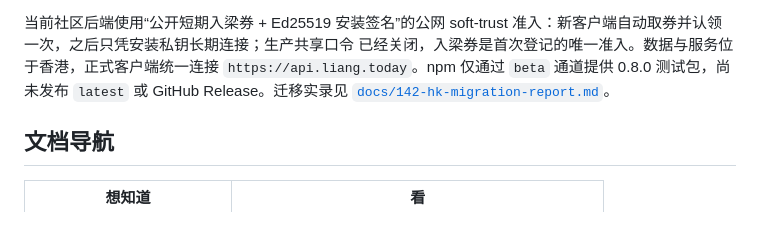
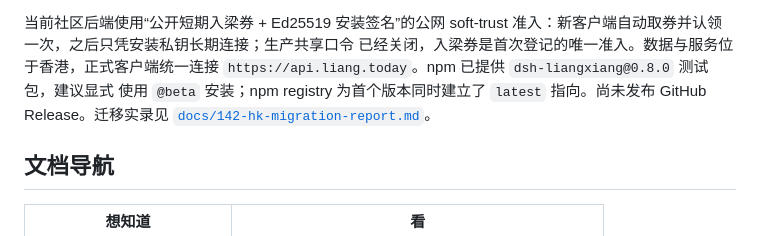
Before and after one commit to liang-today/dsh-liangxiang, a Markdown page: README.md, the part around the change. Rendered like a GitHub page.

Commit message:
docs: record npm beta publication

```diff
--- a/README.md
+++ b/README.md
@@ -40,8 +40,9 @@
 当前社区后端使用“公开短期入梁券 + Ed25519 安装签名”的公网 soft-trust
 准入：新客户端自动取券并认领一次，之后只凭安装私钥长期连接；生产共享口令
 已经关闭，入梁券是首次登记的唯一准入。数据与服务位于香港，正式客户端统一连接
-`https://api.liang.today`。npm 仅通过 `beta` 通道提供 0.8.0 测试包，尚未发布
-`latest` 或 GitHub Release。迁移实录见
+`https://api.liang.today`。npm 已提供 `dsh-liangxiang@0.8.0` 测试包，建议显式
+使用 `@beta` 安装；npm registry 为首个版本同时建立了 `latest` 指向。尚未发布
+GitHub Release。迁移实录见
 [`docs/142-hk-migration-report.md`](docs/142-hk-migration-report.md)。
 
 ## 文档导航
```
Also changed, not shown: CHANGELOG.md (+1 -0 lines), docs/100-release-readiness.md (+5 -0 lines).
